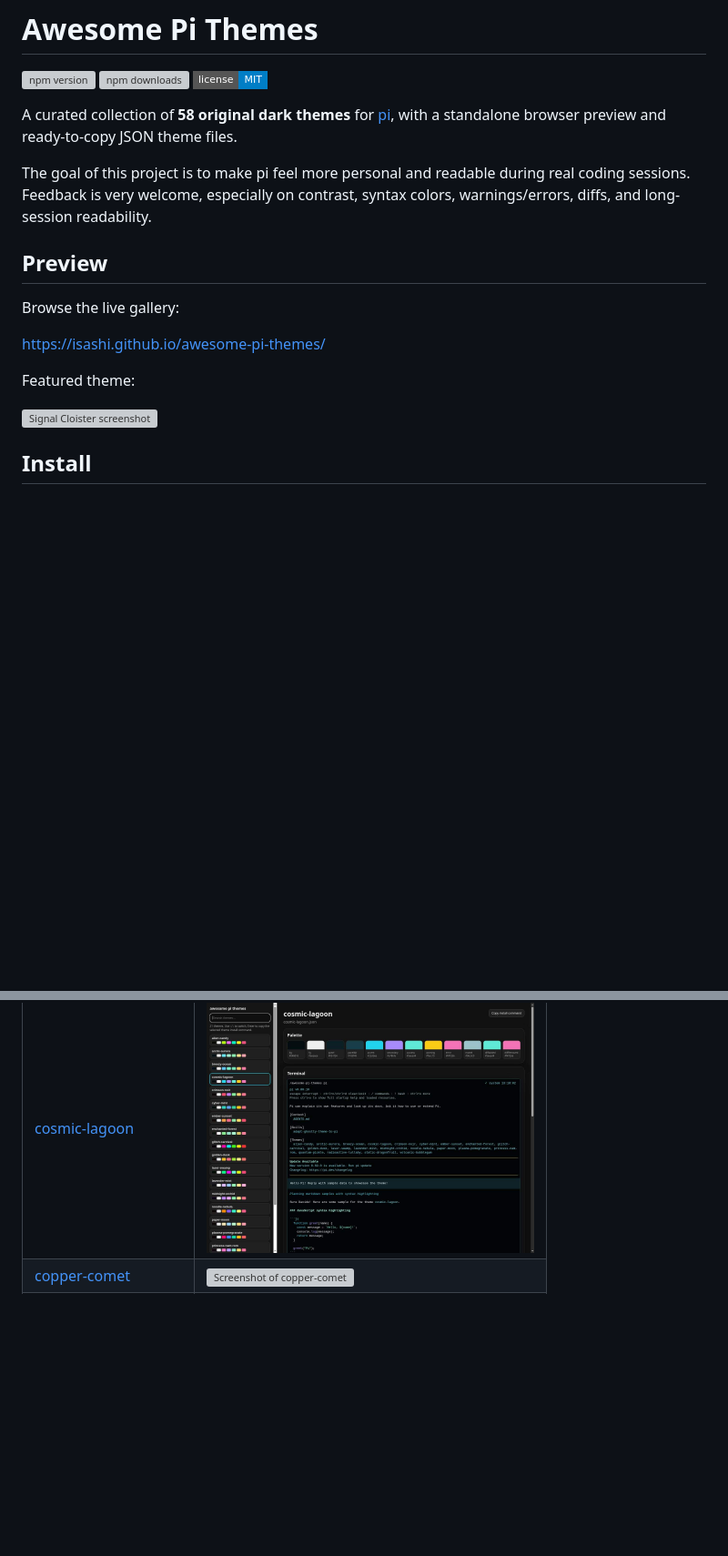
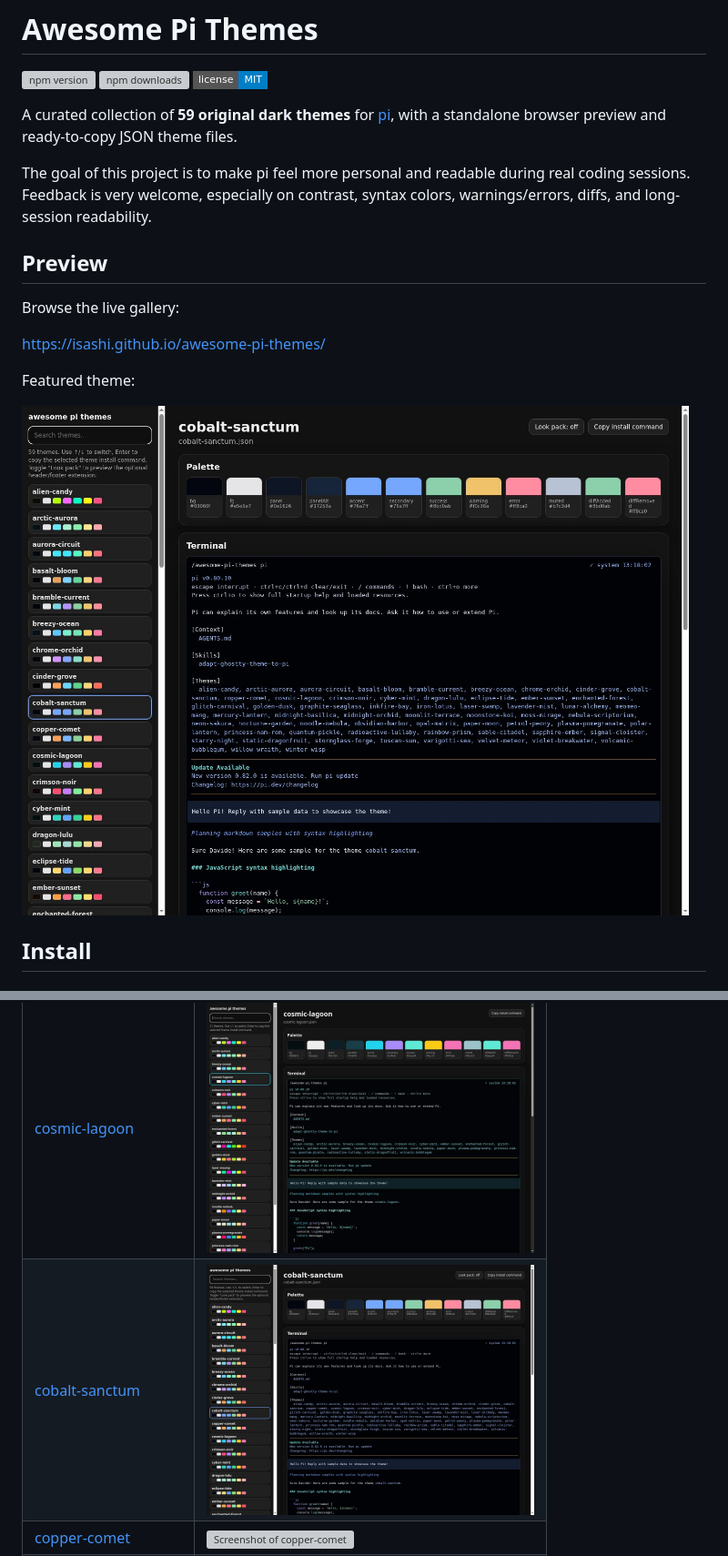
Before and after one commit to isashi/awesome-pi-themes, a Markdown page: README.md, 2 parts joined by grey strips. Shown: that part at 91% size. Rendered like a GitHub page; pictures changed too: docs/screenshots/cobalt-sanctum.jpg (added); badges without logos; blank space fills up the shorter version; grey boxes are pictures that could not be loaded.

Commit message:
fix: add cobalt-sanctum theme

```diff
--- a/README.md
+++ b/README.md
@@ -4,7 +4,7 @@
 [![npm downloads](https://img.shields.io/npm/dm/awesome-pi-themes?style=flat-square)](https://www.npmjs.com/package/awesome-pi-themes)
 [![license: MIT](https://img.shields.io/badge/license-MIT-blue?style=flat-square)](LICENSE)
 
-A curated collection of **58 original dark themes** for [pi](https://pi.dev), with a standalone browser preview and ready-to-copy JSON theme files.
+A curated collection of **59 original dark themes** for [pi](https://pi.dev), with a standalone browser preview and ready-to-copy JSON theme files.
 
 The goal of this project is to make pi feel more personal and readable during real coding sessions. Feedback is very welcome, especially on contrast, syntax colors, warnings/errors, diffs, and long-session readability.
 
@@ -16,7 +16,7 @@ Browse the live gallery:
 
 Featured theme:
 
-[![Signal Cloister screenshot](docs/screenshots/signal-cloister.jpg)](https://isashi.github.io/awesome-pi-themes/#signal-cloister)
+[![Cobalt Sanctum screenshot](docs/screenshots/cobalt-sanctum.jpg)](https://isashi.github.io/awesome-pi-themes/#cobalt-sanctum)
 
 ## Install
 
@@ -99,6 +99,7 @@ Click a name to open the live preview for that theme.
 | [cinder-grove](https://isashi.github.io/awesome-pi-themes/#cinder-grove) | [<img src="docs/screenshots/cinder-grove.jpg" alt="Screenshot of cinder-grove" width="360">](docs/screenshots/cinder-grove.jpg) |
 | [chrome-orchid](https://isashi.github.io/awesome-pi-themes/#chrome-orchid) | [<img src="docs/screenshots/chrome-orchid.jpg" alt="Screenshot of chrome-orchid" width="360">](docs/screenshots/chrome-orchid.jpg) |
 | [cosmic-lagoon](https://isashi.github.io/awesome-pi-themes/#cosmic-lagoon) | [<img src="docs/screenshots/cosmic-lagoon.jpg" alt="Screenshot of cosmic-lagoon" width="360">](docs/screenshots/cosmic-lagoon.jpg) |
+| [cobalt-sanctum](https://isashi.github.io/awesome-pi-themes/#cobalt-sanctum) | [<img src="docs/screenshots/cobalt-sanctum.jpg" alt="Screenshot of cobalt-sanctum" width="360">](docs/screenshots/cobalt-sanctum.jpg) |
 | [copper-comet](https://isashi.github.io/awesome-pi-themes/#copper-comet) | [<img src="docs/screenshots/copper-comet.jpg" alt="Screenshot of copper-comet" width="360">](docs/screenshots/copper-comet.jpg) |
 | [crimson-noir](https://isashi.github.io/awesome-pi-themes/#crimson-noir) | [<img src="docs/screenshots/crimson-noir.jpg" alt="Screenshot of crimson-noir" width="360">](docs/screenshots/crimson-noir.jpg) |
 | [cyber-mint](https://isashi.github.io/awesome-pi-themes/#cyber-mint) | [<img src="docs/screenshots/cyber-mint.jpg" alt="Screenshot of cyber-mint" width="360">](docs/screenshots/cyber-mint.jpg) |
```
Also changed, not shown: other parts of README.md (+1 -1 lines), CHANGELOG.md (+5 -0 lines), 4 other files.
